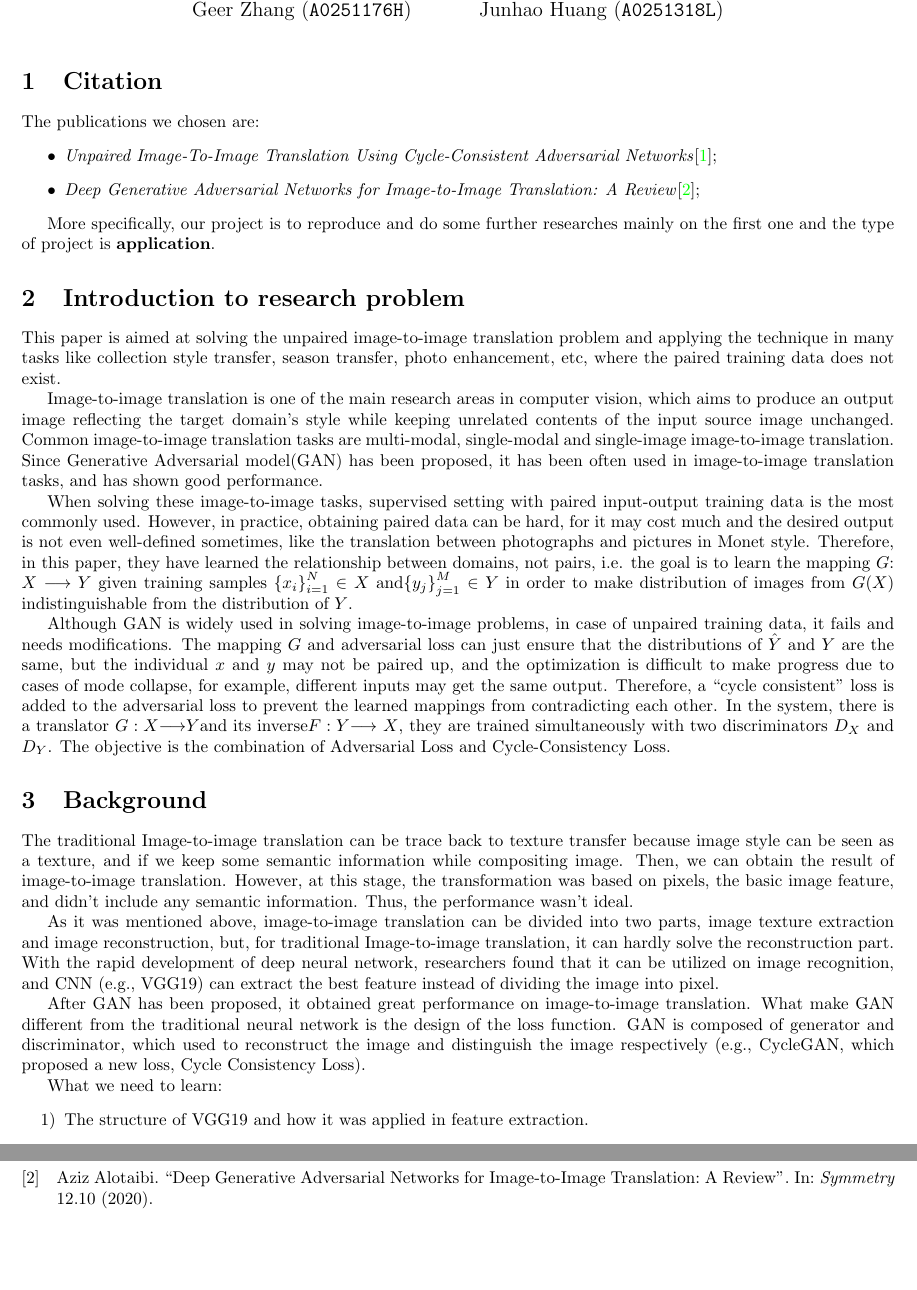
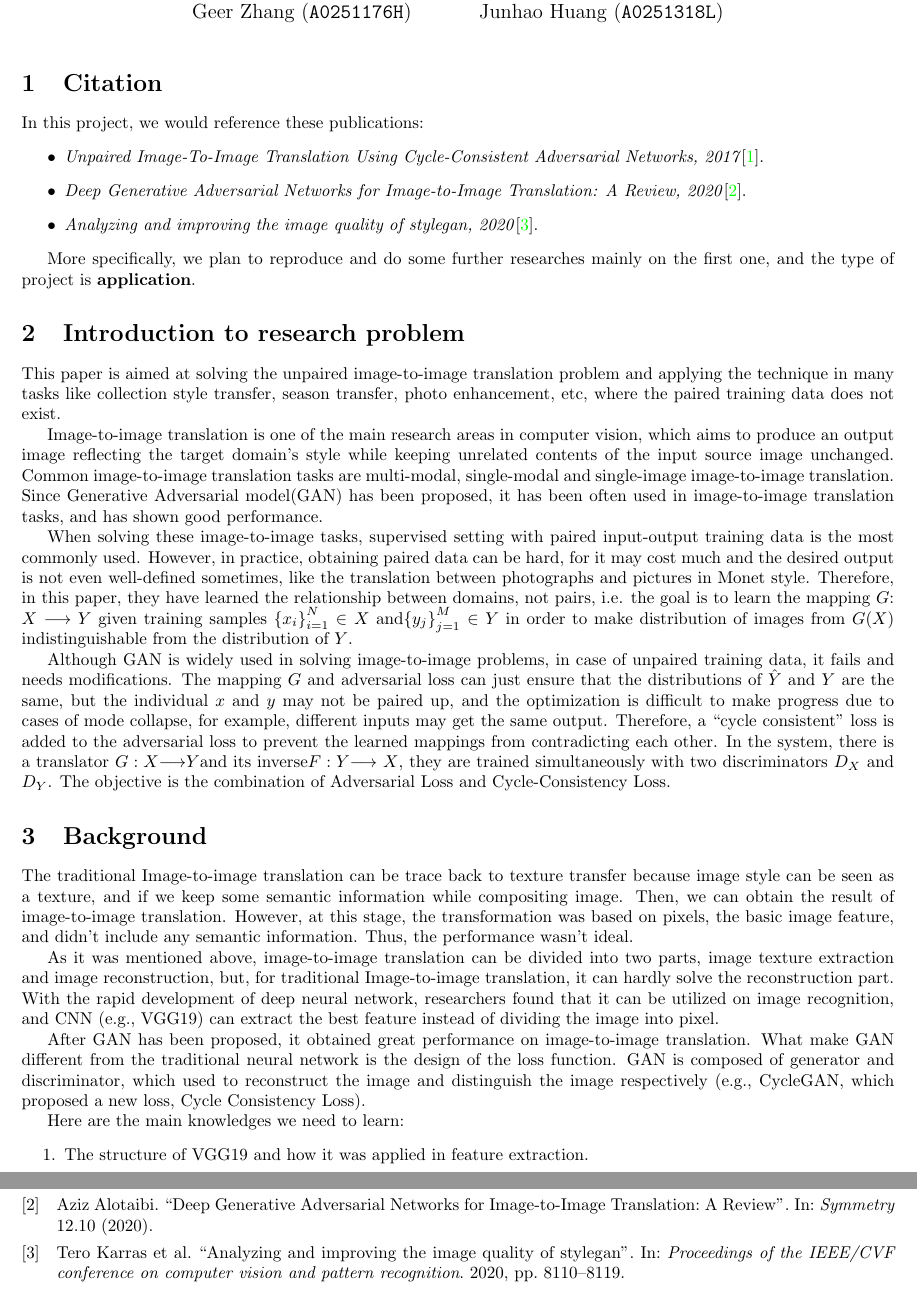
Before and after one commit to oooo26/DSA5204_project, a LaTeX document (proposal/main.tex, which reads proposal/content/background.tex, proposal/content/citations.tex): two parts of pages 1 and 2 of 2, joined at a grey line, cut so that both start at the same text, the shorter picture padded with empty space. The pictures show the PDF file proposal/main.pdf that the author committed with the source.

Commit message:
Update trivias

```diff
--- a/proposal/content/background.tex
+++ b/proposal/content/background.tex
@@ -6,16 +6,11 @@ As it was mentioned above, image-to-image translation can be divided into two pa
 
 After GAN has been proposed, it obtained great performance on image-to-image translation. What make GAN different from the traditional neural network is the design of the loss function. GAN is composed of generator and discriminator, which used to reconstruct the image and distinguish the image respectively (e.g., CycleGAN, which proposed a new loss, Cycle Consistency Loss).
 
-What we need to learn:
-\begin{itemize}
-  \item [1)]
-The structure of VGG19 and how it was applied in feature extraction.
-  \item [2)]
-The different between the loss function in traditional neural network and the one in GAN.
-  \item [3)]
-The structure of GAN, such as the structure of different discriminator (e.g., PatchGAN discriminator, StyleGAN discriminator)
-  \item [4)]
-The loss proposed by CycleGAN, why adding this loss can improve the performance.
-  \item [5)]
-The metric for automatically evaluating the quality of image generative models
-\end{itemize}
+Here are the main knowledges we need to learn:
+\begin{enumerate}
+  \item The structure of VGG19 and how it was applied in feature extraction.
+  \item The different between the loss function in traditional neural network and the one in GAN.
+  \item The structure of GAN, such as the structure of different discriminator (e.g., PatchGAN discriminator, StyleGAN discriminator).
+  \item The loss proposed by CycleGAN, why adding this loss can improve the performance.
+  \item The metric for automatically evaluating the quality of image generative models.
+\end{enumerate}
--- a/proposal/content/citations.tex
+++ b/proposal/content/citations.tex
@@ -3,12 +3,13 @@
 % or theoretical analysis)
 \section{Citation}
 
-The publications we chosen are:
+In this project, we would reference these publications:
 \begin{itemize}
-    \item \textit{Unpaired Image-To-Image Translation Using Cycle-Consistent Adversarial Networks}\cite{zhu_unpaired_2017};
-    \item \textit{Deep Generative Adversarial Networks for Image-to-Image Translation: A Review}\cite{sym12101705};
+    \item \textit{Unpaired Image-To-Image Translation Using Cycle-Consistent Adversarial Networks, 2017}\cite{zhu_unpaired_2017}.
+    \item \textit{Deep Generative Adversarial Networks for Image-to-Image Translation: A Review, 2020}\cite{sym12101705}.
+    \item \textit{Analyzing and improving the image quality of stylegan, 2020}\cite{karras2020analyzing}.
 \end{itemize}
 
-More specifically, our project is to reproduce and
-do some further researches mainly on the first one
+More specifically, we plan to reproduce and
+do some further researches mainly on the first one,
 and the type of project is \textbf{application}.
```
Also changed, not shown: proposal/content/work_division.tex (+5 -5 lines), proposal/main.tex (+1 -1 lines), proposal/main.pdf.
